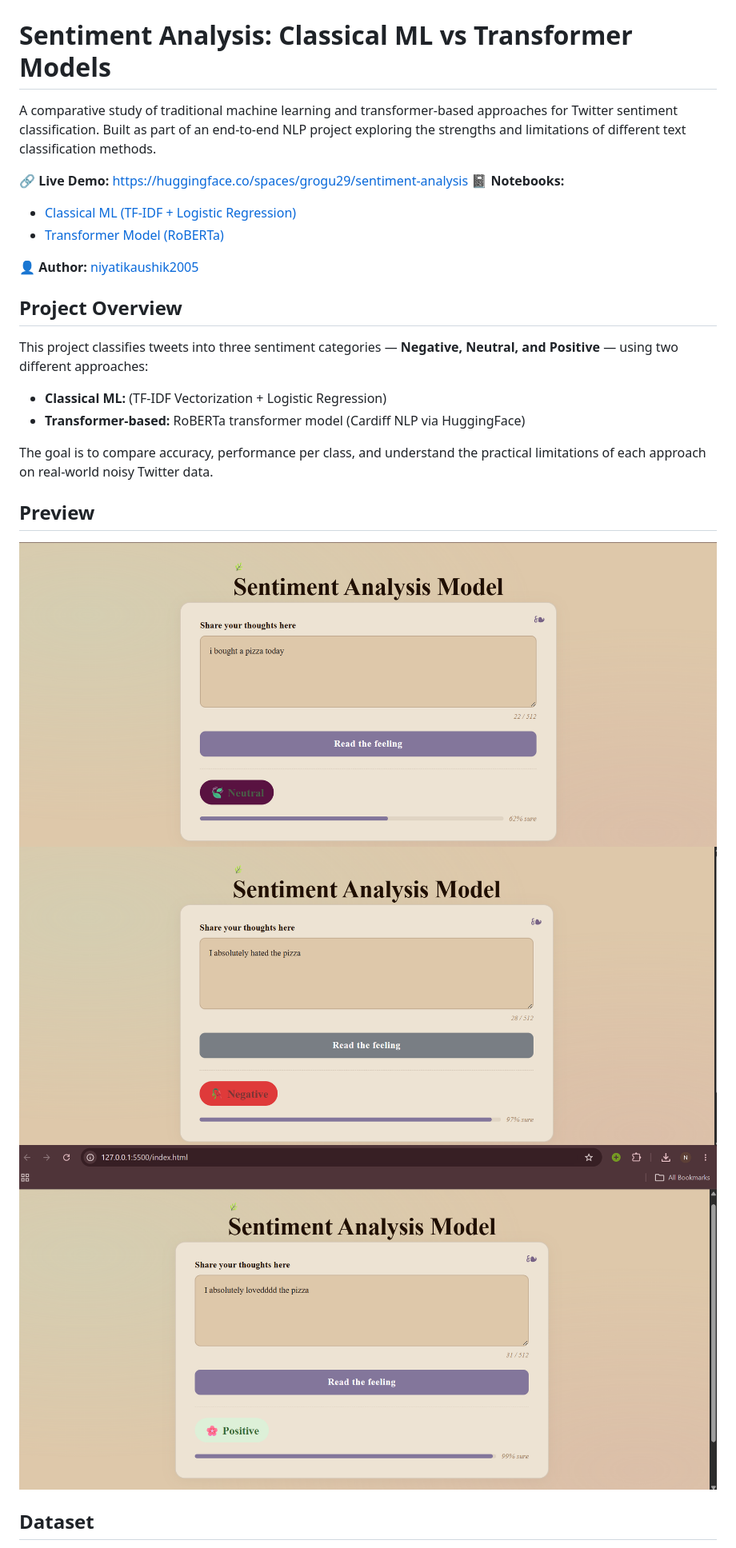
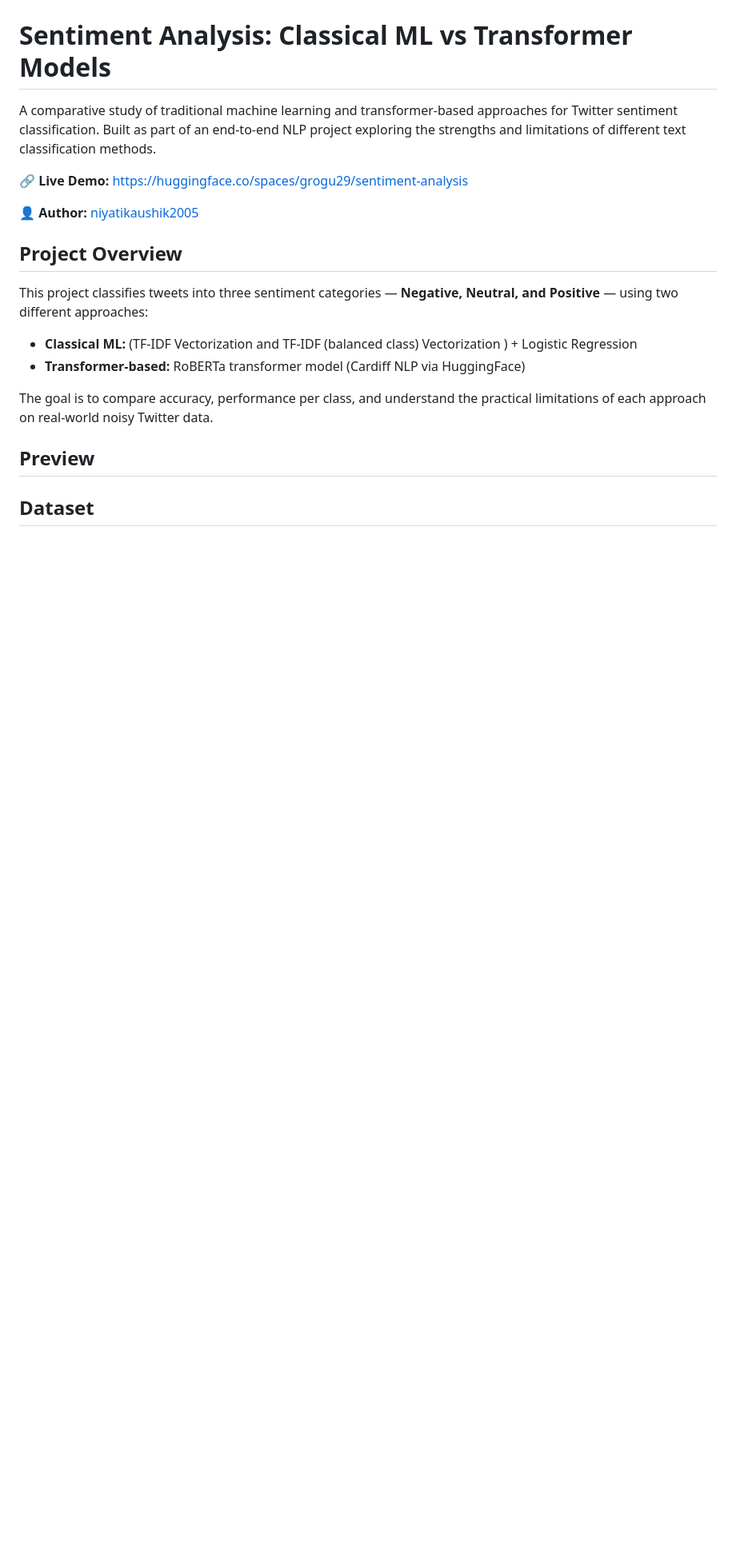
Before and after one commit to niyatikaushik2005/Sentiment-Analysis-ML, a Markdown page: README.md, the part around the change. Shown at 80% size. Rendered like a GitHub page; blank space fills up the shorter version.

```diff
--- a/README.md
+++ b/README.md
@@ -4,9 +4,6 @@
 A comparative study of traditional machine learning and transformer-based approaches for Twitter sentiment classification. Built as part of an end-to-end NLP project exploring the strengths and limitations of different text classification methods.
 
 🔗 **Live Demo:** https://huggingface.co/spaces/grogu29/sentiment-analysis
-📓 **Notebooks:**
-- [Classical ML (TF-IDF + Logistic Regression)](./sentiment_analysis_classical_ml.ipynb)
-- [Transformer Model (RoBERTa)](./sentiment_analysis_bert.ipynb)
 
 👤 **Author:** [niyatikaushik2005](https://github.com/niyatikaushik2005)
 
@@ -15,15 +12,13 @@ A comparative study of traditional machine learning and transformer-based approa
 
 This project classifies tweets into three sentiment categories — **Negative, Neutral, and Positive** — using two different approaches:
 
-- **Classical ML:** (TF-IDF Vectorization + Logistic Regression)
+- **Classical ML:** (TF-IDF Vectorization and TF-IDF (balanced class) Vectorization ) + Logistic Regression
 - **Transformer-based:** RoBERTa transformer model (Cardiff NLP via HuggingFace)
 
 The goal is to compare accuracy, performance per class, and understand the practical limitations of each approach on real-world noisy Twitter data.
 
 ## Preview
-![Neutral Result](./screenshot1.png)
-![Positive Result](./screenshot2.png)
-![Negative Result](./screenshot3.png)
+
 
 
 ## Dataset
```
